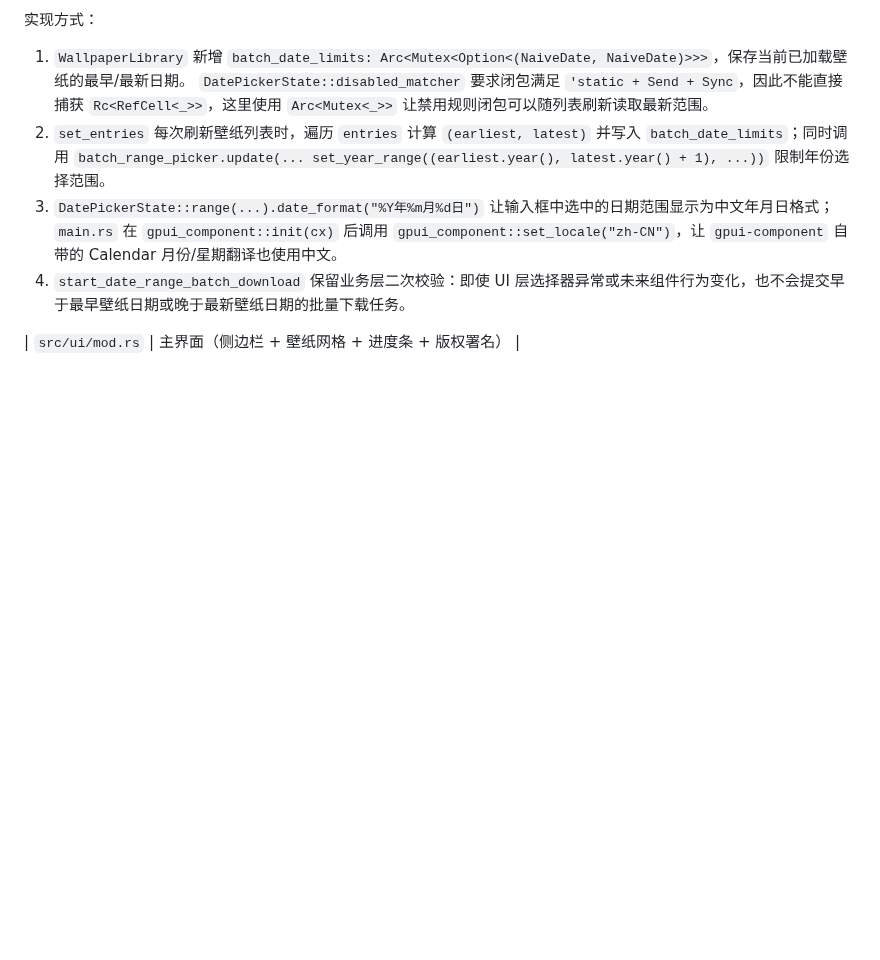
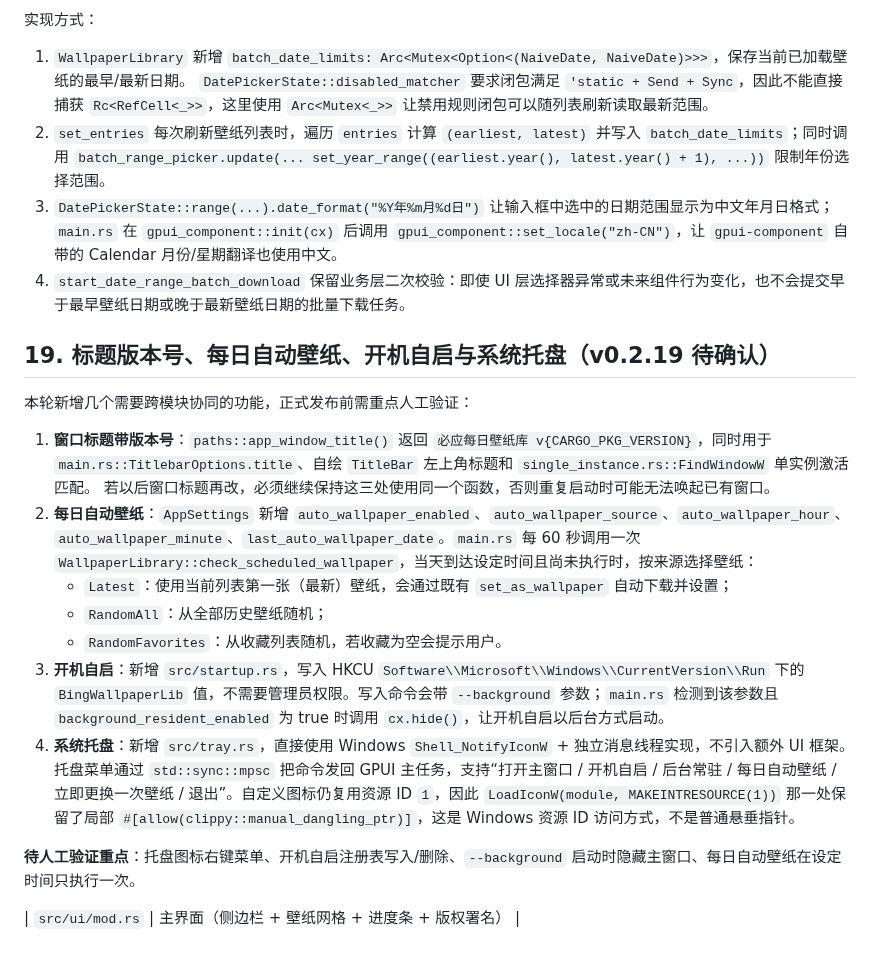
Before and after one commit to pandaligx/bing-wallpaper-lib, a Markdown page: AGENTS.md, the part around the change. Rendered like a GitHub page; blank space fills up the shorter version.

Commit message:
Add background tray automation

```diff
--- a/AGENTS.md
+++ b/AGENTS.md
@@ -842,4 +842,27 @@ v0.2.17 修复方式：
    `gpui_component::init(cx)` 后调用 `gpui_component::set_locale("zh-CN")`，让 `gpui-component` 自带的 Calendar 月份/星期翻译也使用中文。
 4. `start_date_range_batch_download` 保留业务层二次校验：即使 UI 层选择器异常或未来组件行为变化，也不会提交早于最早壁纸日期或晚于最新壁纸日期的批量下载任务。
 
+## 19. 标题版本号、每日自动壁纸、开机自启与系统托盘（v0.2.19 待确认）
+
+本轮新增几个需要跨模块协同的功能，正式发布前需重点人工验证：
+
+1. **窗口标题带版本号**：`paths::app_window_title()` 返回 `必应每日壁纸库 v{CARGO_PKG_VERSION}`，同时用于
+   `main.rs::TitlebarOptions.title`、自绘 `TitleBar` 左上角标题和 `single_instance.rs::FindWindowW` 单实例激活匹配。
+   若以后窗口标题再改，必须继续保持这三处使用同一个函数，否则重复启动时可能无法唤起已有窗口。
+2. **每日自动壁纸**：`AppSettings` 新增 `auto_wallpaper_enabled`、`auto_wallpaper_source`、`auto_wallpaper_hour`、
+   `auto_wallpaper_minute`、`last_auto_wallpaper_date`。`main.rs` 每 60 秒调用一次
+   `WallpaperLibrary::check_scheduled_wallpaper`，当天到达设定时间且尚未执行时，按来源选择壁纸：
+   - `Latest`：使用当前列表第一张（最新）壁纸，会通过既有 `set_as_wallpaper` 自动下载并设置；
+   - `RandomAll`：从全部历史壁纸随机；
+   - `RandomFavorites`：从收藏列表随机，若收藏为空会提示用户。
+3. **开机自启**：新增 `src/startup.rs`，写入 HKCU `Software\\Microsoft\\Windows\\CurrentVersion\\Run` 下的
+   `BingWallpaperLib` 值，不需要管理员权限。写入命令会带 `--background` 参数；`main.rs` 检测到该参数且
+   `background_resident_enabled` 为 true 时调用 `cx.hide()`，让开机自启以后台方式启动。
+4. **系统托盘**：新增 `src/tray.rs`，直接使用 Windows `Shell_NotifyIconW` + 独立消息线程实现，不引入额外 UI 框架。
+   托盘菜单通过 `std::sync::mpsc` 把命令发回 GPUI 主任务，支持“打开主窗口 / 开机自启 / 后台常驻 /
+   每日自动壁纸 / 立即更换一次壁纸 / 退出”。自定义图标仍复用资源 ID `1`，因此 `LoadIconW(module, MAKEINTRESOURCE(1))`
+   那一处保留了局部 `#[allow(clippy::manual_dangling_ptr)]`，这是 Windows 资源 ID 访问方式，不是普通悬垂指针。
+
+**待人工验证重点**：托盘图标右键菜单、开机自启注册表写入/删除、`--background` 启动时隐藏主窗口、每日自动壁纸在设定时间只执行一次。
+
 | `src/ui/mod.rs` | 主界面（侧边栏 + 壁纸网格 + 进度条 + 版权署名） |
```
Also changed, not shown: README.md (+3 -1 lines), docs/screenshot-home.png, 11 other files.
